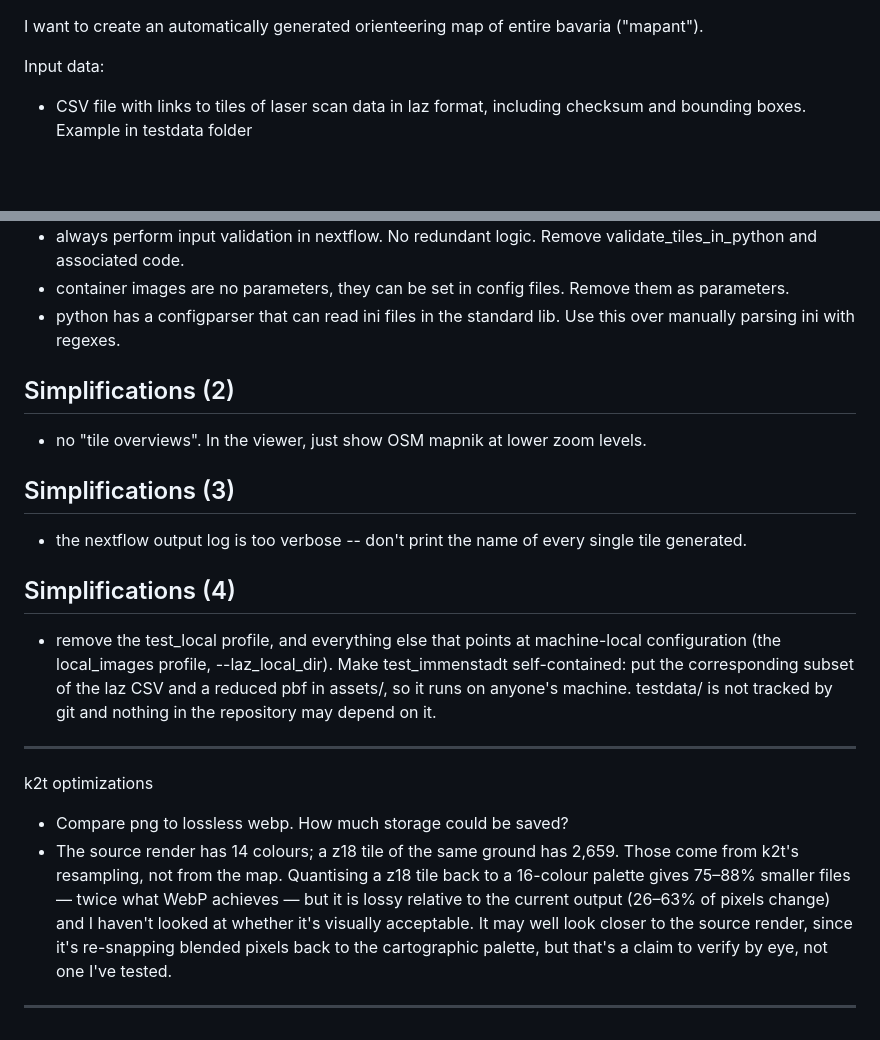
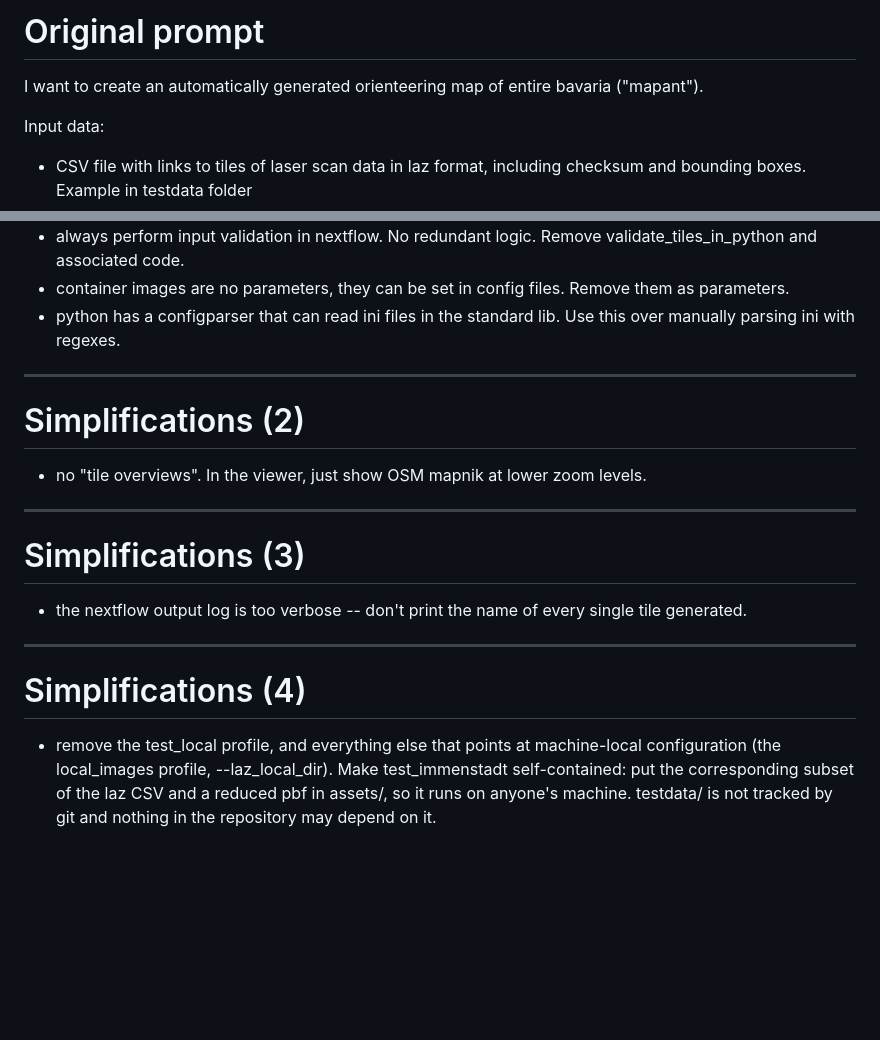
Before and after one commit to grst/mapant-nf, a Markdown page: prompt.md, 2 parts joined by grey strips. Rendered like a GitHub page; blank space fills up the shorter version.

Commit message:
update prompt log

```diff
--- a/prompt.md
+++ b/prompt.md
@@ -1,3 +1,5 @@
+# Original prompt
+
 I want to create an automatically generated orienteering map of entire bavaria ("mapant").
 
 Input data:
@@ -89,26 +91,23 @@ Simplifications (1)
  * container images are no parameters, they can be set in config files. Remove them as parameters.
  * python has a configparser that can read ini files in the standard lib. Use this over manually parsing ini with regexes.
 
-Simplifications (2)
--------------------
+---
+
+# Simplifications (2)
+
  * no "tile overviews". In the viewer, just show OSM mapnik at lower zoom levels.
 
-Simplifications (3)
--------------------
+---
+
+# Simplifications (3)
+
  * the nextflow output log is too verbose -- don't print the name of every single tile generated.
 
-Simplifications (4)
--------------------
+---
+
+# Simplifications (4)
+
  * remove the test_local profile, and everything else that points at machine-local configuration
    (the local_images profile, --laz_local_dir). Make test_immenstadt self-contained: put the
    corresponding subset of the laz CSV and a reduced pbf in assets/, so it runs on anyone's machine.
    testdata/ is not tracked by git and nothing in the repository may depend on it.
-
----
-
-k2t optimizations
-
- - Compare png to lossless webp. How much storage could be saved?
- - The source render has 14 colours; a z18 tile of the same ground has 2,659. Those come from k2t's resampling, not from the map. Quantising a z18 tile back to a 16-colour palette gives 75–88% smaller files — twice what WebP achieves — but it is lossy relative to the current output (26–63% of pixels change) and I haven't looked at whether it's visually acceptable. It may well look closer to the source render, since it's re-snapping blended pixels back to the cartographic palette, but that's a claim to verify by eye, not one I've tested.
-
----
```
Also changed, not shown: other parts of prompt.md (+2 -2 lines).
